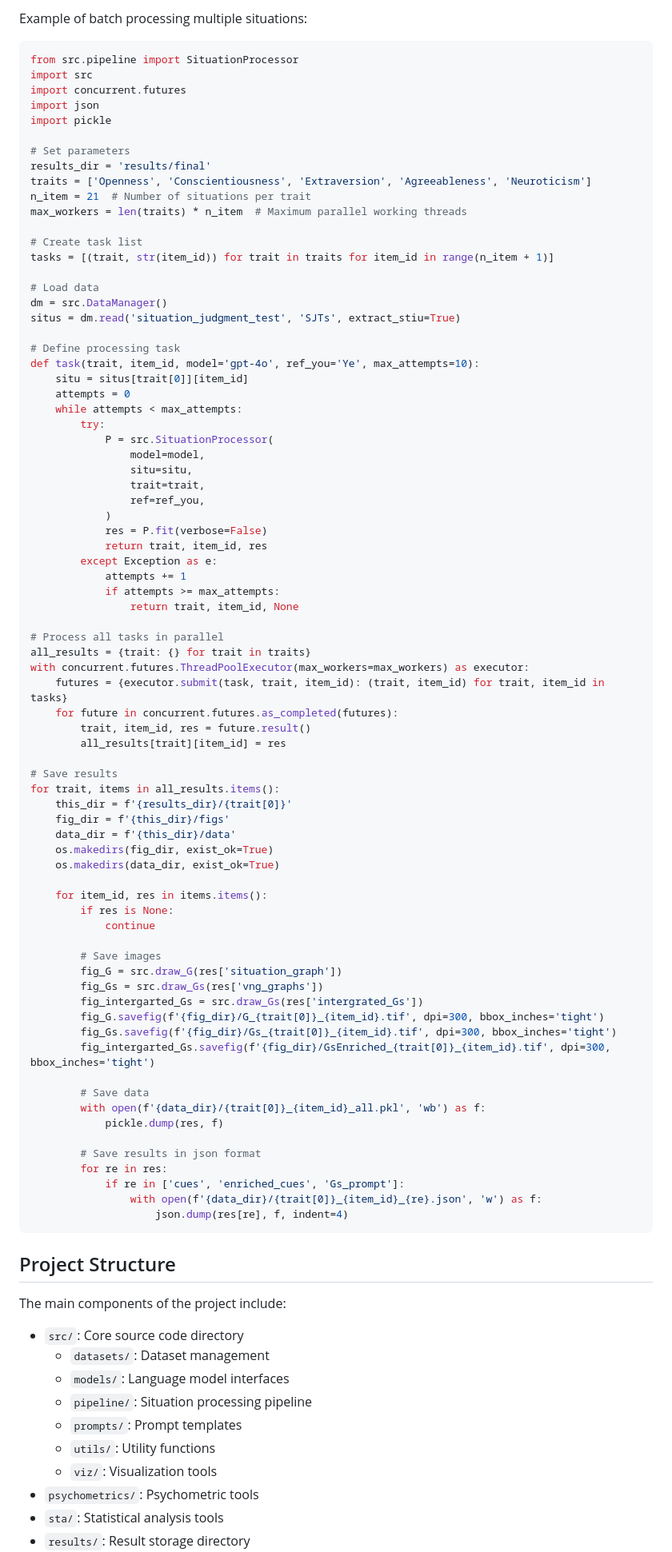
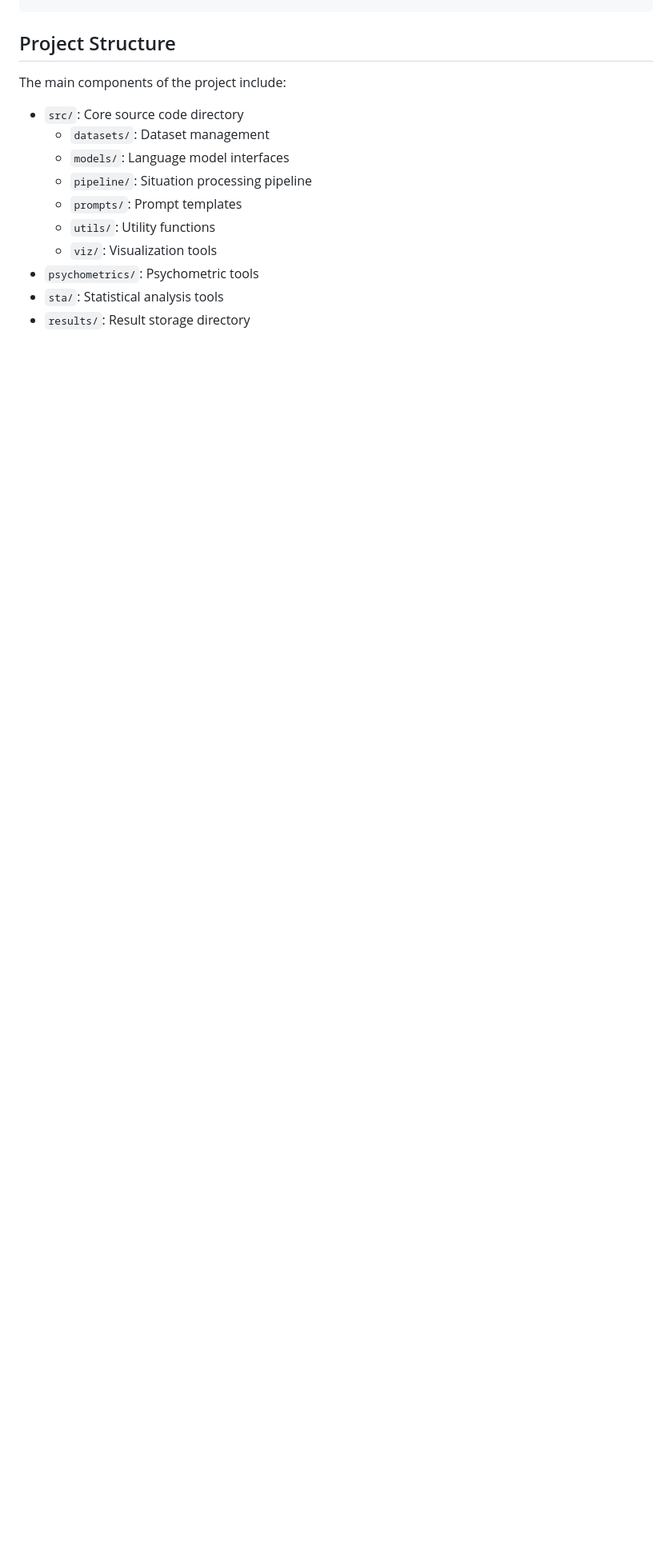
Before and after one commit to colehank/AutoPicSJT, a Markdown page: README.md, the part around the change printed below. Shown: that part at 80% size. Drawn GitHub-style; blank space fills up the shorter version.

````diff
--- a/README.md
+++ b/README.md
@@ -80,81 +44,3 @@ fig_intergarted_Gs.savefig(f'{fig_dir}/GsEnriched_{trait}_{itemID}.tif', dpi=300
-Example of batch processing multiple situations:
-
-```python
-from src.pipeline import SituationProcessor
-import src
-import concurrent.futures
-import json
-import pickle
-
-# Set parameters
-results_dir = 'results/final'
-traits = ['Openness', 'Conscientiousness', 'Extraversion', 'Agreeableness', 'Neuroticism']
-n_item = 21  # Number of situations per trait
-max_workers = len(traits) * n_item  # Maximum parallel working threads
-
-# Create task list
-tasks = [(trait, str(item_id)) for trait in traits for item_id in range(n_item + 1)]
-
-# Load data
-dm = src.DataManager()
-situs = dm.read('situation_judgment_test', 'SJTs', extract_stiu=True)
-
-# Define processing task
-def task(trait, item_id, model='gpt-4o', ref_you='Ye', max_attempts=10):
-    situ = situs[trait[0]][item_id]
-    attempts = 0
-    while attempts < max_attempts:
-        try:
-            P = src.SituationProcessor(
-                model=model,
-                situ=situ,
-                trait=trait,
-                ref=ref_you,
-            )
-            res = P.fit(verbose=False)
-            return trait, item_id, res
-        except Exception as e:
-            attempts += 1
-            if attempts >= max_attempts:
-                return trait, item_id, None
-
-# Process all tasks in parallel
-all_results = {trait: {} for trait in traits}
-with concurrent.futures.ThreadPoolExecutor(max_workers=max_workers) as executor:
-    futures = {executor.submit(task, trait, item_id): (trait, item_id) for trait, item_id in tasks}
-    for future in concurrent.futures.as_completed(futures):
-        trait, item_id, res = future.result()
-        all_results[trait][item_id] = res
-
-# Save results
-for trait, items in all_results.items():
-    this_dir = f'{results_dir}/{trait[0]}'
-    fig_dir = f'{this_dir}/figs'
-    data_dir = f'{this_dir}/data'
-    os.makedirs(fig_dir, exist_ok=True)
-    os.makedirs(data_dir, exist_ok=True)
-
-    for item_id, res in items.items():
-        if res is None:
-            continue
-
-        # Save images
-        fig_G = src.draw_G(res['situation_graph'])
-        fig_Gs = src.draw_Gs(res['vng_graphs'])
-        fig_intergarted_Gs = src.draw_Gs(res['intergrated_Gs'])
-        fig_G.savefig(f'{fig_dir}/G_{trait[0]}_{item_id}.tif', dpi=300, bbox_inches='tight')
-        fig_Gs.savefig(f'{fig_dir}/Gs_{trait[0]}_{item_id}.tif', dpi=300, bbox_inches='tight')
-        fig_intergarted_Gs.savefig(f'{fig_dir}/GsEnriched_{trait[0]}_{item_id}.tif', dpi=300, bbox_inches='tight')
-
-        # Save data
-        with open(f'{data_dir}/{trait[0]}_{item_id}_all.pkl', 'wb') as f:
-            pickle.dump(res, f)
-
-        # Save results in json format
-        for re in res:
-            if re in ['cues', 'enriched_cues', 'Gs_prompt']:
-                with open(f'{data_dir}/{trait[0]}_{item_id}_{re}.json', 'w') as f:
-                    json.dump(res[re], f, indent=4)
 ```
 
 ## Project Structure
````
Also changed, not shown: other parts of README.md (+2 -42 lines).
